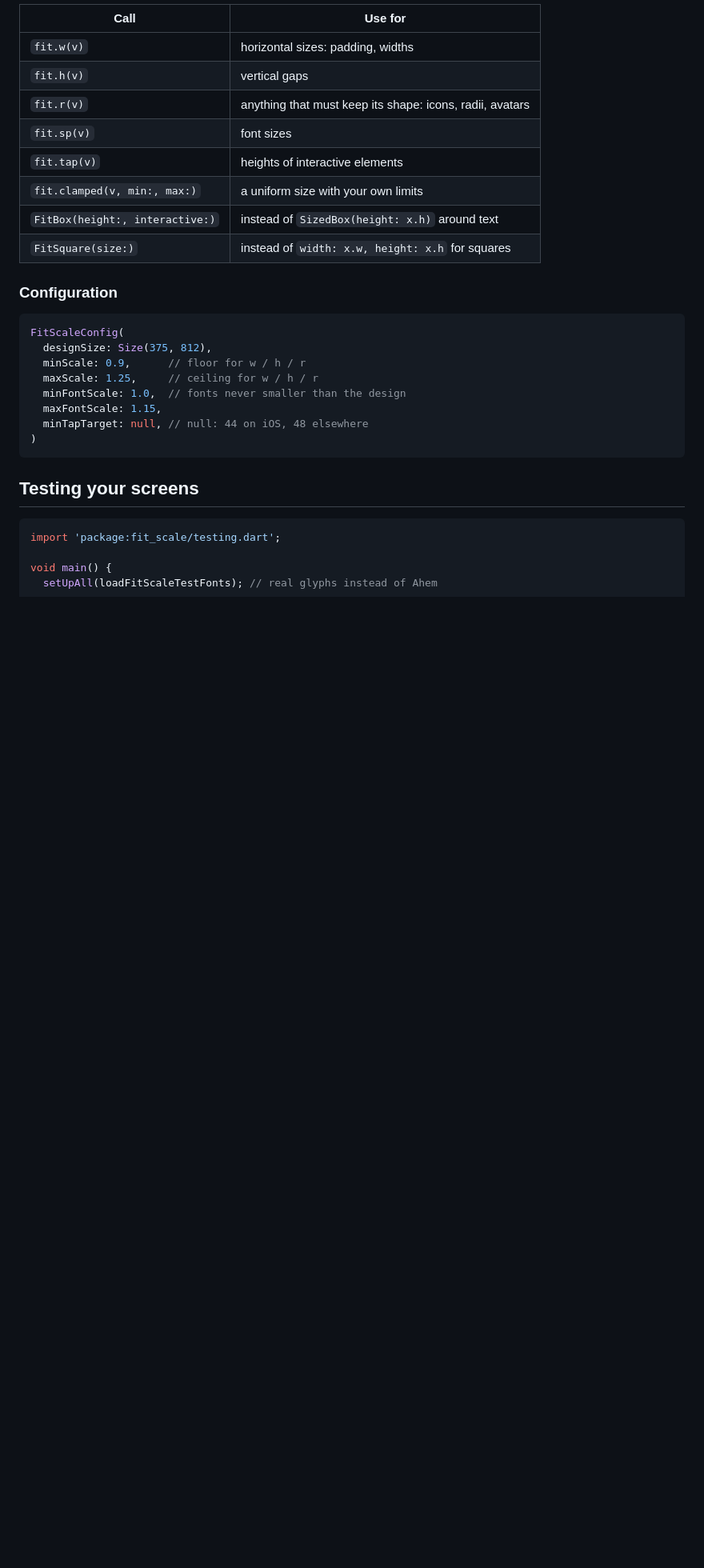
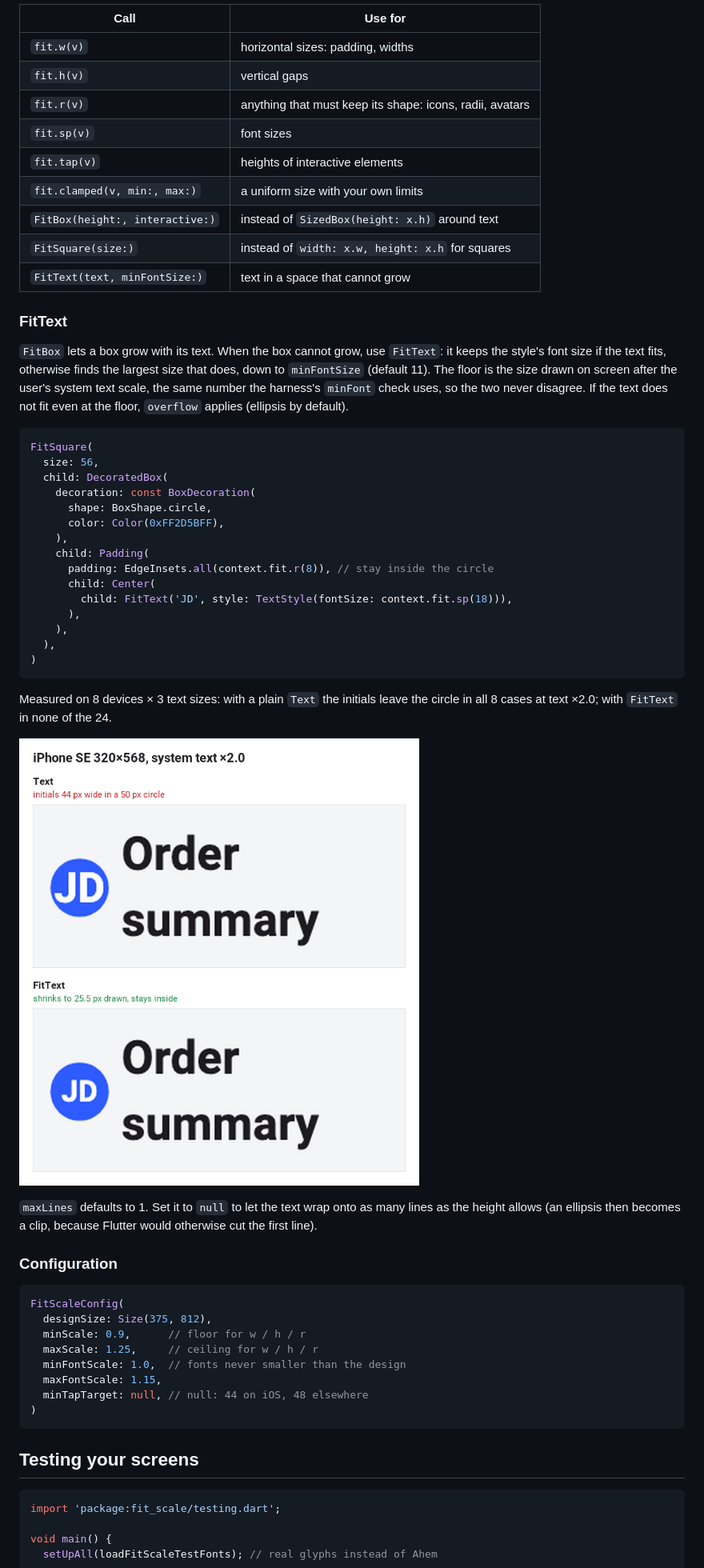
Before and after one commit to arahimli/fit_scale, a Markdown page: README.md, the part around one of its changes. Shown at 80% size. GitHub-like rendering; pictures changed too: doc/screenshots/fit_text_avatar_x2.0.png (added); blank space fills up the shorter version.

````diff
--- a/README.md
+++ b/README.md
@@ -113,6 +121,45 @@ class CheckoutPage extends StatelessWidget {
 | `fit.clamped(v, min:, max:)` | a uniform size with your own limits |
 | `FitBox(height:, interactive:)` | instead of `SizedBox(height: x.h)` around text |
 | `FitSquare(size:)` | instead of `width: x.w, height: x.h` for squares |
+| `FitText(text, minFontSize:)` | text in a space that cannot grow |
+
+### FitText
+
+`FitBox` lets a box grow with its text. When the box cannot grow, use
+`FitText`: it keeps the style's font size if the text fits, otherwise
+finds the largest size that does, down to `minFontSize` (default 11). The
+floor is the size drawn on screen after the user's system text scale, the
+same number the harness's `minFont` check uses, so the two never
+disagree. If the text does not fit even at the floor, `overflow` applies
+(ellipsis by default).
+
+```dart
+FitSquare(
+  size: 56,
+  child: DecoratedBox(
+    decoration: const BoxDecoration(
+      shape: BoxShape.circle,
+      color: Color(0xFF2D5BFF),
+    ),
+    child: Padding(
+      padding: EdgeInsets.all(context.fit.r(8)), // stay inside the circle
+      child: Center(
+        child: FitText('JD', style: TextStyle(fontSize: context.fit.sp(18))),
+      ),
+    ),
+  ),
+)
+```
+
+Measured on 8 devices × 3 text sizes: with a plain `Text` the initials
+leave the circle in all 8 cases at text ×2.0; with `FitText` in none of
+the 24.
+
+![Avatar initials with Text and with FitText at system text ×2.0](https://raw.githubusercontent.com/arahimli/fit_scale/main/doc/screenshots/fit_text_avatar_x2.0.png)
+
+`maxLines` defaults to 1. Set it to `null` to let the text wrap onto as
+many lines as the height allows (an ellipsis then becomes a clip, because
+Flutter would otherwise cut the first line).
 
 ### Configuration
 
````
Also changed, not shown: other parts of README.md (+22 -1 lines), CHANGELOG.md (+11 -0 lines), 6 other files.
